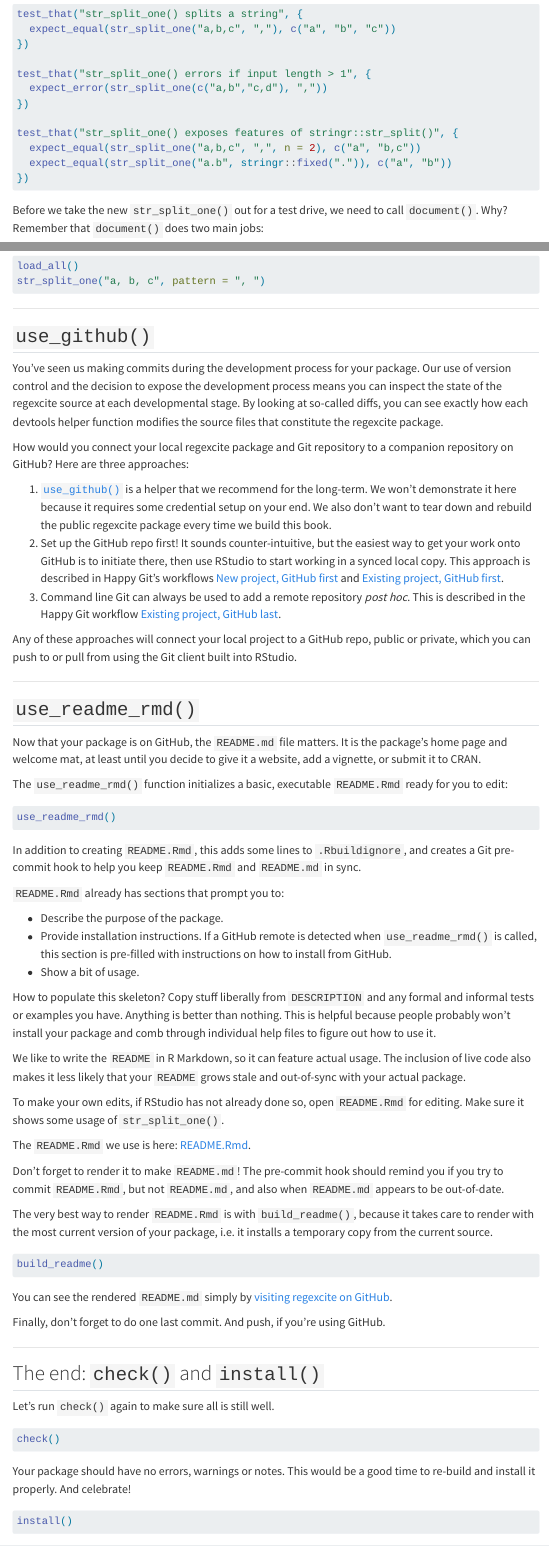
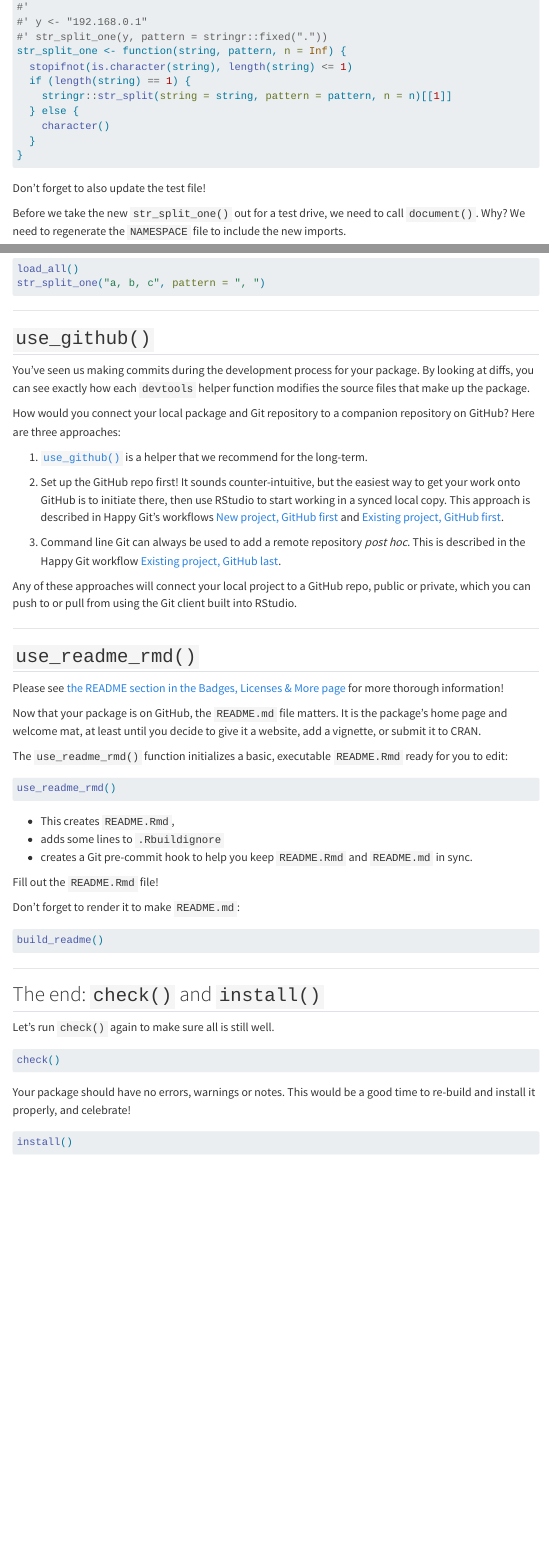
Before and after one commit to hlan22/dsci_workflows_pkg, a Quarto document (making_a_package.qmd): the page in a window 1100 px wide, from 8380 px down before the commit and from 8070 px down after it, and a second part further down, joined at a grey line. Rendered offline with R 4.5, knitr and Pandoc in place of Quarto, with nearby package versions; menus at the side of the page are left out.

Commit message:
move information about README and tests

````diff
--- a/_quarto.yml
+++ b/_quarto.yml
@@ -42,7 +42,7 @@ website:
       - section: "Packages"
         contents:
           - href: making_a_package.qmd
-            text: "Package Building"
+            text: "Making an R Package"
           - href: functions.qmd
             text: "Functions"
           - href: tests.qmd
--- a/making_a_package.qmd
+++ b/making_a_package.qmd
@@ -368,24 +372,5 @@ str_split_one <- function(string, pattern, n = Inf) {
 
 Don't forget to also update the test file!
 
-Here are the updated contents of `tests/testthat/test-str_split_one.R`.
-In addition to the change in the function's name and arguments, we've added a couple more tests.
+Before we take the new `str_split_one()` out for a test drive, we need to call `document()`. Why? We need to regenerate the `NAMESPACE` file to include the new imports.
 
-```r
-test_that("str_split_one() splits a string", {
-  expect_equal(str_split_one("a,b,c", ","), c("a", "b", "c"))
-})
-
-test_that("str_split_one() errors if input length > 1", {
-  expect_error(str_split_one(c("a,b","c,d"), ","))
-})
-
-test_that("str_split_one() exposes features of stringr::str_split()", {
-  expect_equal(str_split_one("a,b,c", ",", n = 2), c("a", "b,c"))
-  expect_equal(str_split_one("a.b", stringr::fixed(".")), c("a", "b"))
-})
-```
-
-Before we take the new `str_split_one()` out for a test drive, we need to call `document()`.
-Why?
-Remember that `document()` does two main jobs:
@@ -407,19 +386,19 @@ Try out the new `str_split_one()` function by simulating package installation vi
 load_all()
 str_split_one("a, b, c", pattern = ", ")
 ```
+
 ---
 
 ## `use_github()`
 
-You've seen us making commits during the development process for your package.
-Our use of version control and the decision to expose the development process means you can inspect the state of the regexcite source at each developmental stage.
-By looking at so-called diffs, you can see exactly how each devtools helper function modifies the source files that constitute the regexcite package.
+You've seen us making commits during the development process for your package. By looking at diffs, you can see exactly how each `devtools` helper function modifies the source files that make up the package.
 
-How would you connect your local regexcite package and Git repository to a companion repository on GitHub?
-Here are three approaches:
+How would you connect your local package and Git repository to a companion repository on GitHub? Here are three approaches:
 
-1.  [`use_github()`](https://usethis.r-lib.org/reference/use_github.html) is a helper that we recommend for the long-term. We won't demonstrate it here because it requires some credential setup on your end. We also don't want to tear down and rebuild the public regexcite package every time we build this book.
+1.  [`use_github()`](https://usethis.r-lib.org/reference/use_github.html) is a helper that we recommend for the long-term.
+
 2.  Set up the GitHub repo first! It sounds counter-intuitive, but the easiest way to get your work onto GitHub is to initiate there, then use RStudio to start working in a synced local copy. This approach is described in Happy Git's workflows [New project, GitHub first](https://happygitwithr.com/new-github-first.html) and [Existing project, GitHub first](https://happygitwithr.com/existing-github-first.html).
+
 3.  Command line Git can always be used to add a remote repository *post hoc*. This is described in the Happy Git workflow [Existing project, GitHub last](https://happygitwithr.com/existing-github-last.html).
 
 Any of these approaches will connect your local project to a GitHub repo, public or private, which you can push to or pull from using the Git client built into RStudio.
@@ -427,6 +406,8 @@ Any of these approaches will connect your local project to a GitHub repo, public
 ---
 
 ## `use_readme_rmd()`
+
+Please see [the README section in the Badges, Licenses & More page](#supporting.qmd) for more thorough information!
 
 Now that your package is on GitHub, the `README.md` file matters.
 It is the package's home page and welcome mat, at least until you decide to give it a website, add a vignette, or submit it to CRAN.
@@ -437,40 +418,17 @@ The `use_readme_rmd()` function initializes a basic, executable `README.Rmd` rea
 use_readme_rmd()
 ```
 
-In addition to creating `README.Rmd`, this adds some lines to `.Rbuildignore`, and creates a Git pre-commit hook to help you keep `README.Rmd` and `README.md` in sync.
+* This creates `README.Rmd`,
+* adds some lines to `.Rbuildignore`
+* creates a Git pre-commit hook to help you keep `README.Rmd` and `README.md` in sync.
 
-`README.Rmd` already has sections that prompt you to:
+Fill out the `README.Rmd` file!
 
--   Describe the purpose of the package.
--   Provide installation instructions. If a GitHub remote is detected when `use_readme_rmd()` is called, this section is pre-filled with instructions on how to install from GitHub.
--   Show a bit of usage.
-
-How to populate this skeleton?
-Copy stuff liberally from `DESCRIPTION` and any formal and informal tests or examples you have.
-Anything is better than nothing.
-This is helpful because people probably won't install your package and comb through individual help files to figure out how to use it.
-
-We like to write the `README` in R Markdown, so it can feature actual usage.
-The inclusion of live code also makes it less likely that your `README` grows stale and out-of-sync with your actual package.
-
-To make your own edits, if RStudio has not already done so, open `README.Rmd` for editing.
-Make sure it shows some usage of `str_split_one()`.
-
-The `README.Rmd` we use is here: [README.Rmd](https://github.com/jennybc/regexcite/blob/main/README.Rmd).
-
-Don't forget to render it to make `README.md`!
-The pre-commit hook should remind you if you try to commit `README.Rmd`, but not `README.md`, and also when `README.md` appears to be out-of-date.
-
-The very best way to render `README.Rmd` is with `build_readme()`, because it takes care to render with the most current version of your package, i.e. it installs a temporary copy from the current source.
+Don't forget to render it to make `README.md`:
 
 ```r
 build_readme()
 ```
-
-You can see the rendered `README.md` simply by [visiting regexcite on GitHub](https://github.com/jennybc/regexcite#readme).
-
-Finally, don't forget to do one last commit.
-And push, if you're using GitHub.
 
 ---
 
@@ -483,8 +441,7 @@ check()
 ```
 
 Your package should have no errors, warnings or notes.
-This would be a good time to re-build and install it properly.
-And celebrate!
+This would be a good time to re-build and install it properly, and celebrate!
 
 ```r
 install()
--- a/supporting.qmd
+++ b/supporting.qmd
@@ -11,6 +11,19 @@ format: html
 
 ## Licenses
 
+
+
+
+
 ## README.md Outline
 
-(or README.Rmd outline for that matter)
+Now that your package is on GitHub, the `README.md` file matters.
+It is the package's home page and welcome mat, at least until you decide to give it a website, add a vignette, or submit it to CRAN.
+
+The `use_readme_rmd()` function initializes a basic, executable `README.Rmd` ready for you to edit:
+
+```r
+use_readme_rmd()
+```
+
+In addition to creating `README.Rmd`, this adds some lines to `.Rbuildignore`, and creates a Git pre-commit hook to help you keep `README.Rmd` and `README.md` in sync.
@@ -16,0 +48,3 @@ format: html
+The `README.Rmd` we use is here: [README.Rmd](https://github.com/jennybc/regexcite/blob/main/README.Rmd).
+
+Don't forget to render it to make `README.md`!
@@ -16,0 +56,4 @@ format: html
+build_readme()
+```
+
+You can see the rendered `README.md` simply by [visiting regexcite on GitHub](https://github.com/jennybc/regexcite#readme).
--- a/tests.qmd
+++ b/tests.qmd
@@ -54,6 +54,25 @@ test()
 
 ## Examples and How to Write Tests
 
+Here are the updated contents of `tests/testthat/test-str_split_one.R`.
+In addition to the change in the function's name and arguments, we've added a couple more tests.
+
+```r
+test_that("str_split_one() splits a string", {
+  expect_equal(str_split_one("a,b,c", ","), c("a", "b", "c"))
+})
+
+test_that("str_split_one() errors if input length > 1", {
+  expect_error(str_split_one(c("a,b","c,d"), ","))
+})
+
+test_that("str_split_one() exposes features of stringr::str_split()", {
+  expect_equal(str_split_one("a,b,c", ",", n = 2), c("a", "b,c"))
+  expect_equal(str_split_one("a.b", stringr::fixed(".")), c("a", "b"))
+})
+```
+
+
 # `library(codecov)`
 
 It is a good idea to use the [covr package](https://covr.r-lib.org) to track what proportion of your package's source code is exercised by the tests.
````
Also changed, not shown: making_a_package.qmd (28 more changed lines), supporting.qmd (25 more changed lines).
